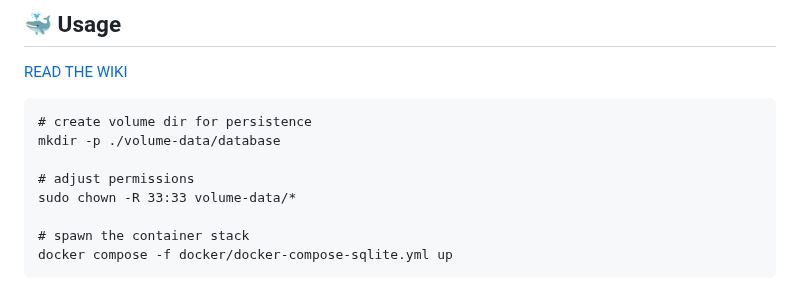
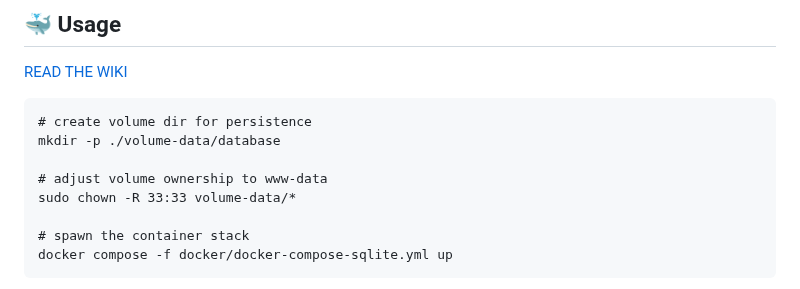
Before and after one commit to l4rm4nd/VoucherVault, a Markdown page: README.md, the part around the change. GitHub-like rendering.

Commit message:
docs: Update README.md

```diff
--- a/README.md
+++ b/README.md
@@ -48,7 +48,7 @@
 # create volume dir for persistence
 mkdir -p ./volume-data/database
 
-# adjust permissions
+# adjust volume ownership to www-data
 sudo chown -R 33:33 volume-data/*
 
 # spawn the container stack
```
